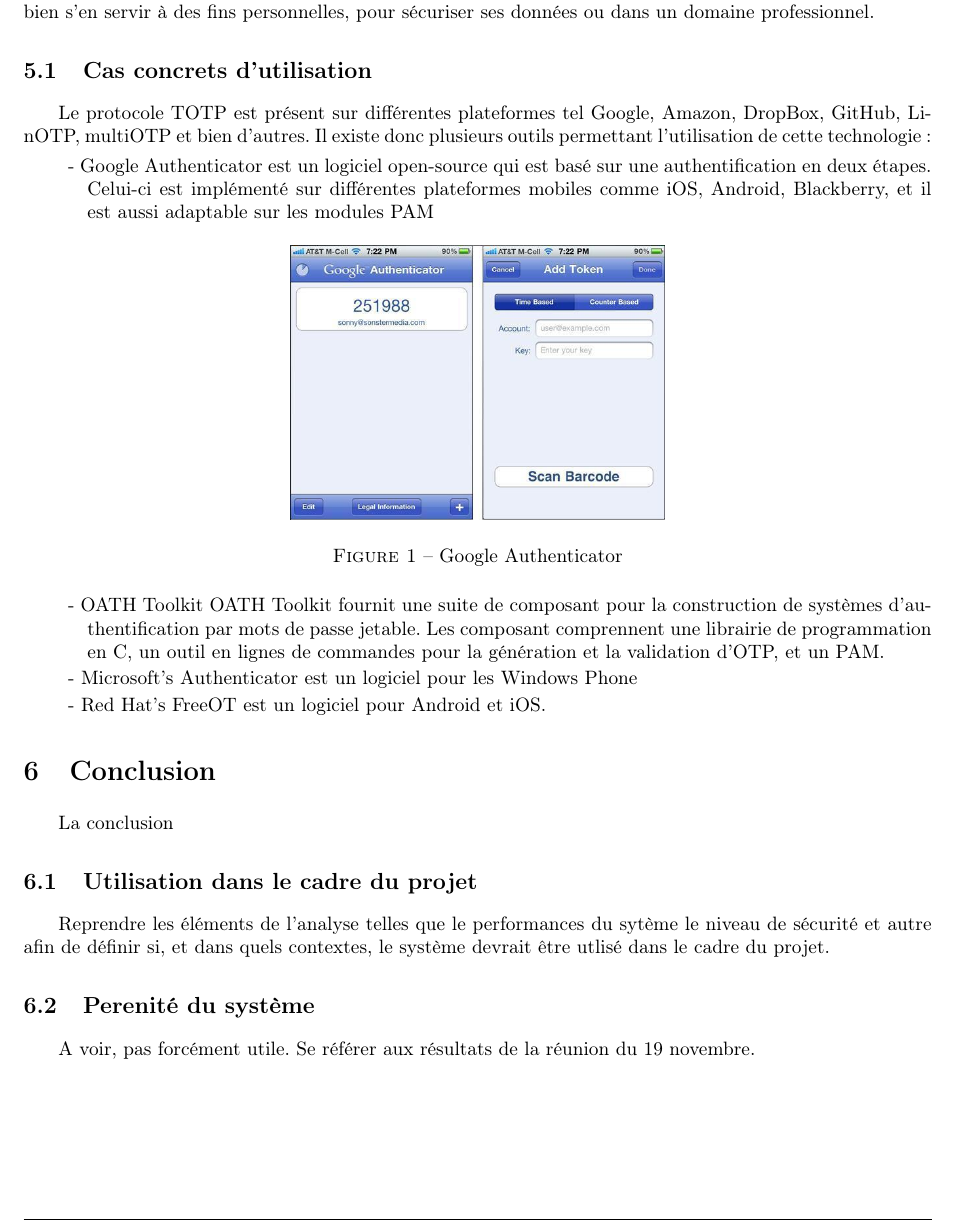
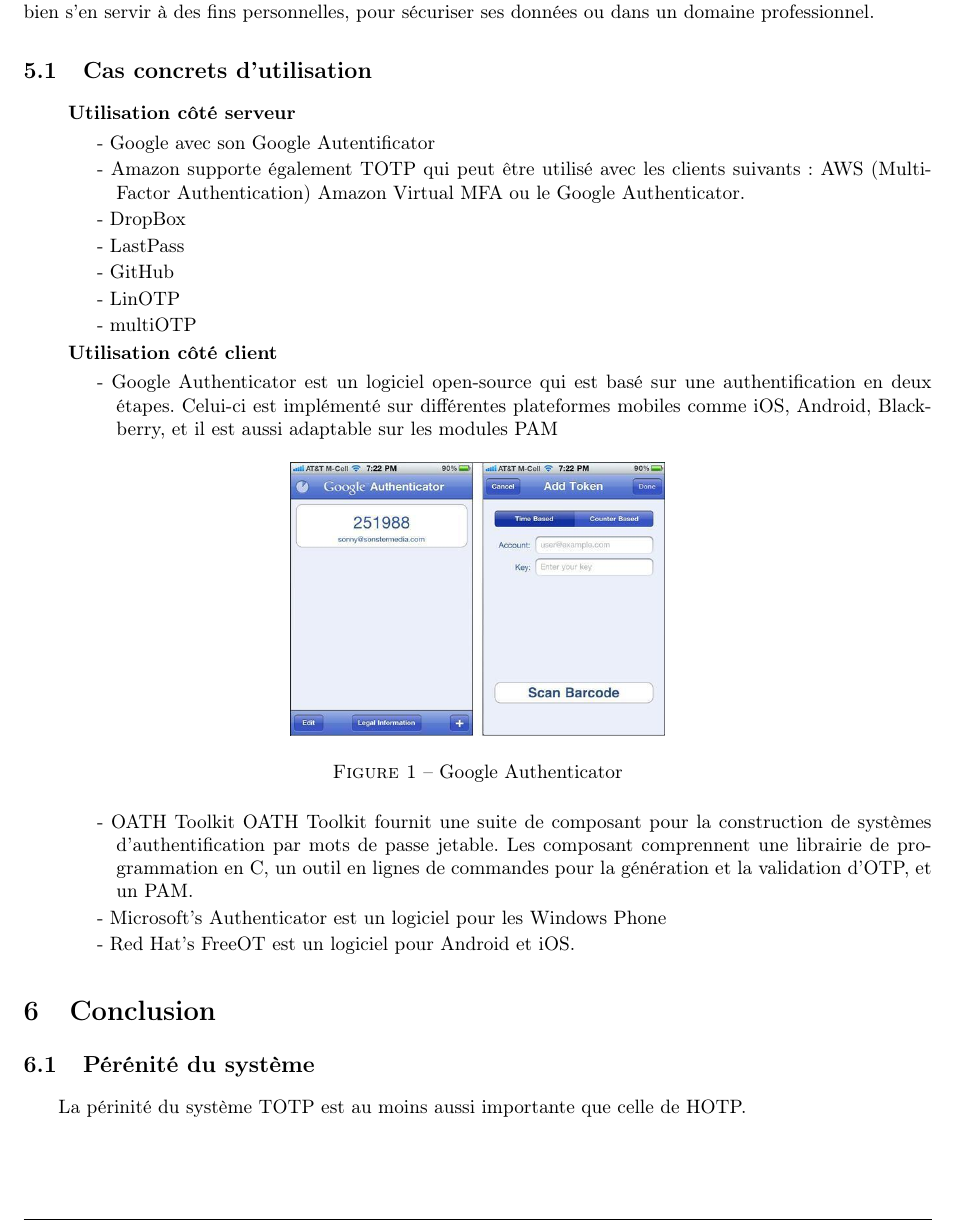
Before and after one commit to lesbeben/m1ssi2013, a LaTeX CV (research/TOTPRapport.tex): part of page 7 of 7, cut so that both start at the same text. Compiled offline with pdfLaTeX.

Commit message:
MAJ TOTP
Ajouté partie Utilisation

```diff
--- a/research/TOTPRapport.tex
+++ b/research/TOTPRapport.tex
@@ -178,8 +178,19 @@
 Tout comme HOTP, les utilisations pour l'implantation du protocole TOTP sont variées, on peut très bien s'en servir à des fins personnelles, pour sécuriser ses données ou
 dans un domaine professionnel.
   \subsection{Cas concrets d'utilisation}
-   Le protocole TOTP est présent sur différentes plateformes tel Google, Amazon, DropBox, GitHub, LinOTP, multiOTP et bien d'autres.
-   Il existe donc plusieurs outils permettant l'utilisation de cette technologie:
+  \begin{description}
+   \item \textbf{Utilisation côté serveur}
+   \begin{description}
+    \item - Google avec son Google Autentificator
+    \item - Amazon supporte également TOTP qui peut être utilisé avec les clients suivants: AWS (Multi-Factor Authentication) Amazon Virtual MFA ou le Google Authenticator.
+    \item - DropBox
+    \item - LastPass
+    \item - GitHub
+    \item - LinOTP
+    \item - multiOTP
+   \end{description}
+
+   \item \textbf{Utilisation côté client}
    \begin{description}
     \item - Google Authenticator est un logiciel open-source qui est basé sur une authentification en deux étapes. Celui-ci est implémenté sur différentes plateformes
 	  mobiles comme iOS, Android, Blackberry, et il est aussi adaptable sur les modules PAM
@@ -192,14 +203,10 @@
     \item - Microsoft's Authenticator est un logiciel pour les Windows Phone
     \item - Red Hat's FreeOT est un logiciel pour Android et iOS.
    \end{description}
+  \end{description}
 
 \section{Conclusion}
-La conclusion
-  \subsection{Utilisation dans le cadre du projet}
-  Reprendre les éléments de l'analyse telles que le performances du sytème le niveau de sécurité et autre afin de définir si, et dans quels contextes, le système devrait
-  \^etre utlisé dans le cadre du projet.
-
-  \subsection{Perenité du système}
-  A voir, pas forcément utile. Se référer aux résultats de la réunion du 19 novembre.
+  \subsection{Pérénité du système}
+   La périnité du système TOTP est au moins aussi importante que celle de HOTP.
 
 \end{document}
```
